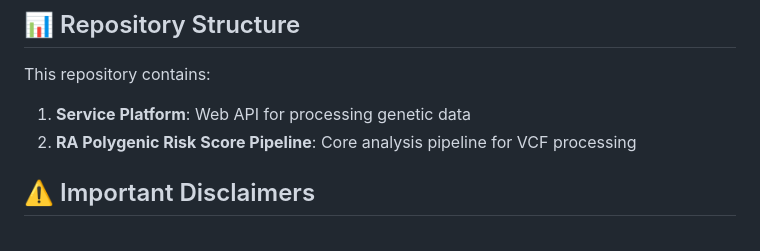
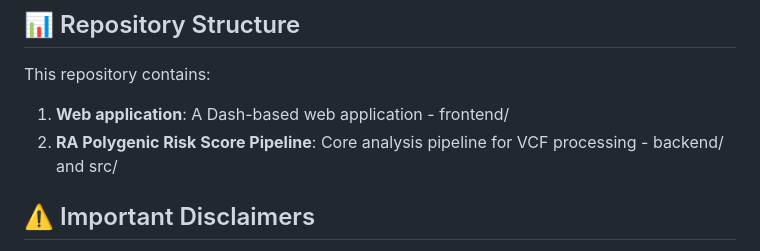
Before and after one commit to mkkoshkina/RAdar, a Markdown page: README.md, the part around the change. GitHub-like rendering.

```diff
--- a/README.md
+++ b/README.md
@@ -90,8 +90,8 @@ The API will return a JSON response with the results or an error message:
 
 This repository contains:
 
-1. **Service Platform**: Web API for processing genetic data
-2. **RA Polygenic Risk Score Pipeline**: Core analysis pipeline for VCF processing
+1. **Web application**: A Dash-based web application - frontend/
+2. **RA Polygenic Risk Score Pipeline**: Core analysis pipeline for VCF processing - backend/ and src/
 
 ## ⚠️ Important Disclaimers
 
```
